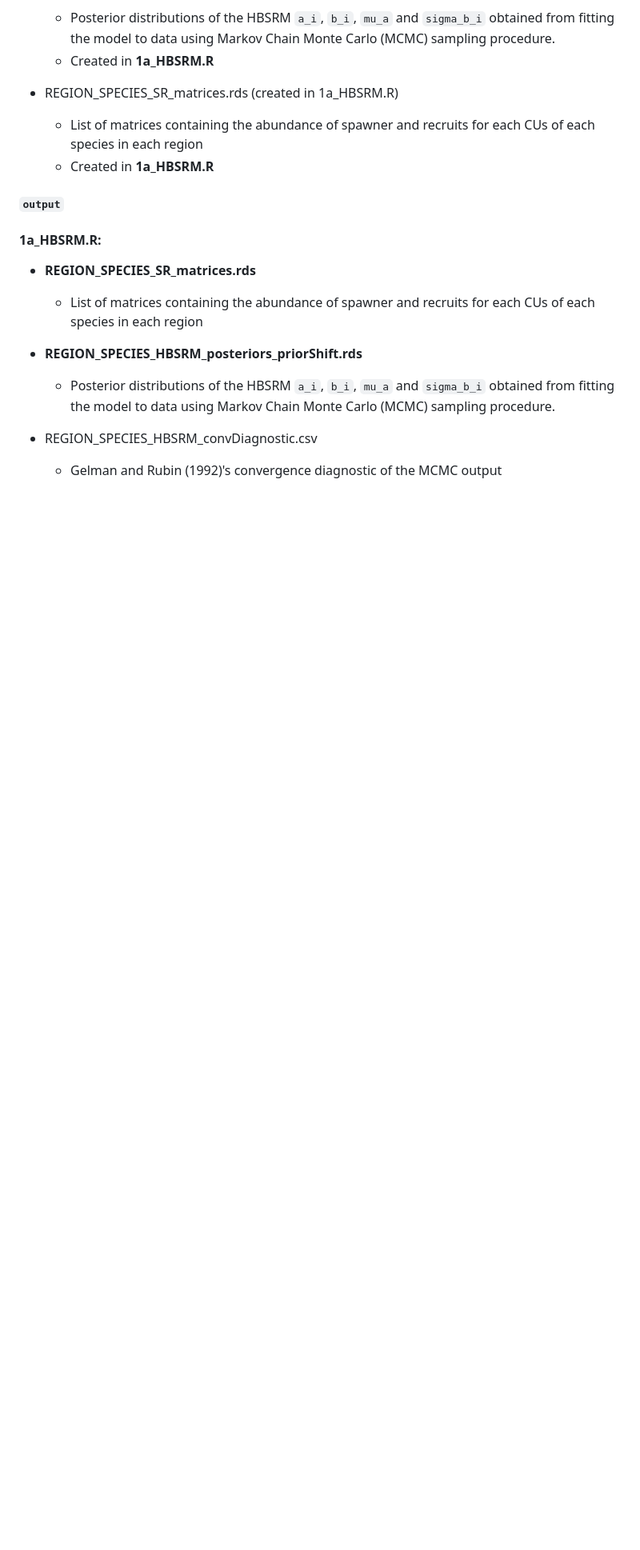
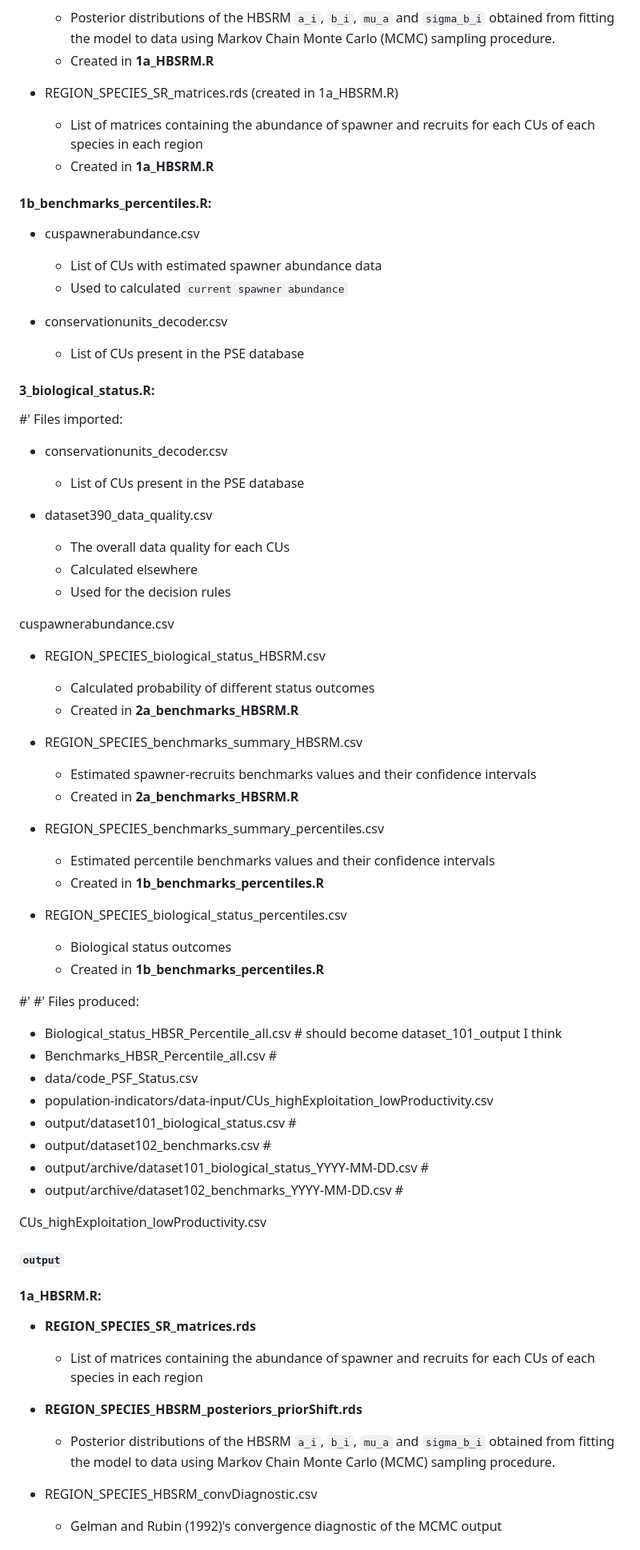
Before and after one commit to salmonwatersheds/population-indicators, a Markdown page: biological-status/README.md, the part around one of its changes. Shown at 80% size. GitHub-like rendering; blank space fills up the shorter version.

Commit message:
More edits on the README.md file

```diff
--- a/biological-status/README.md
+++ b/biological-status/README.md
@@ -60,6 +59,68 @@ Contains spawner-recruit datasets and priors used in HBM fitting. The data file
 * REGION_SPECIES_SR_matrices.rds (created in 1a_HBSRM.R)
   - List of matrices containing the abundance of spawner and recruits for each CUs of each species in each region
   - Created in **1a_HBSRM.R**
+
+
+#### **1b_benchmarks_percentiles.R**:
+
+* cuspawnerabundance.csv
+  - List of CUs with estimated spawner abundance data
+  - Used to calculated `current spawner abundance`
+
+* conservationunits_decoder.csv
+  - List of CUs present in the PSE database
+
+
+#### **3_biological_status.R**:
+
+
+
+
+#' Files imported:
+
+* conservationunits_decoder.csv
+  - List of CUs present in the PSE database
+
+* dataset390_data_quality.csv
+  - The overall data quality for each CUs
+  - Calculated elsewhere
+  - Used for the decision rules
+
+
+ cuspawnerabundance.csv
+
+
+* REGION_SPECIES_biological_status_HBSRM.csv
+  - Calculated probability of different status outcomes
+  - Created in **2a_benchmarks_HBSRM.R**
+
+* REGION_SPECIES_benchmarks_summary_HBSRM.csv
+  - Estimated spawner-recruits benchmarks values and their confidence intervals
+  - Created in **2a_benchmarks_HBSRM.R**
+
+* REGION_SPECIES_benchmarks_summary_percentiles.csv
+  - Estimated percentile benchmarks values and their confidence intervals
+  - Created in **1b_benchmarks_percentiles.R**
+
+* REGION_SPECIES_biological_status_percentiles.csv
+  - Biological status outcomes
+  - Created in **1b_benchmarks_percentiles.R**
+
+
+
+#'
+#' Files produced:
+* Biological_status_HBSR_Percentile_all.csv    # should become dataset_101_output I think
+* Benchmarks_HBSR_Percentile_all.csv           #
+* data/code_PSF_Status.csv
+* population-indicators/data-input/CUs_highExploitation_lowProductivity.csv
+* output/dataset101_biological_status.csv #
+* output/dataset102_benchmarks.csv        #
+* output/archive/dataset101_biological_status_YYYY-MM-DD.csv #
+* output/archive/dataset102_benchmarks_YYYY-MM-DD.csv        #
+
+CUs_highExploitation_lowProductivity.csv
+
 
 
 #### `output`
```
Also changed, not shown: other parts of biological-status/README.md (+13 -4 lines).
